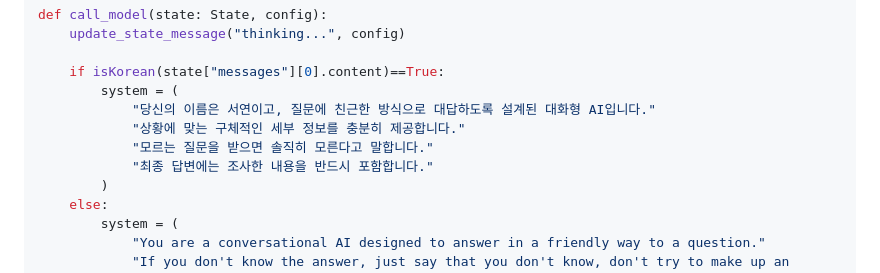
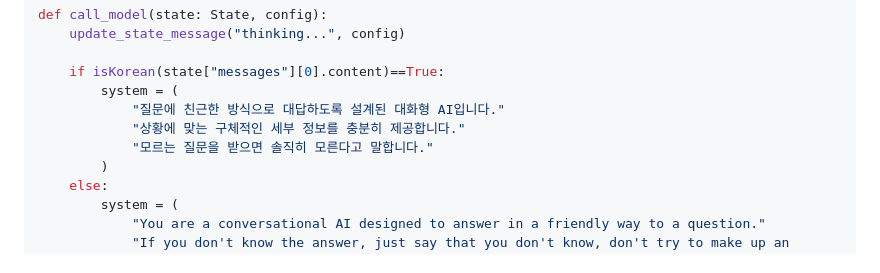
Before and after one commit to psps97/managed-rag, a Markdown page: README.md, the part around the change. Rendered like a GitHub page.

```diff
--- a/README.md
+++ b/README.md
@@ -594,10 +594,9 @@ def call_model(state: State, config):
 
     if isKorean(state["messages"][0].content)==True:
         system = (
-            "당신의 이름은 서연이고, 질문에 친근한 방식으로 대답하도록 설계된 대화형 AI입니다."
+            "질문에 친근한 방식으로 대답하도록 설계된 대화형 AI입니다."
             "상황에 맞는 구체적인 세부 정보를 충분히 제공합니다."
             "모르는 질문을 받으면 솔직히 모른다고 말합니다."
-            "최종 답변에는 조사한 내용을 반드시 포함합니다."
         )
     else:
         system = (
```
